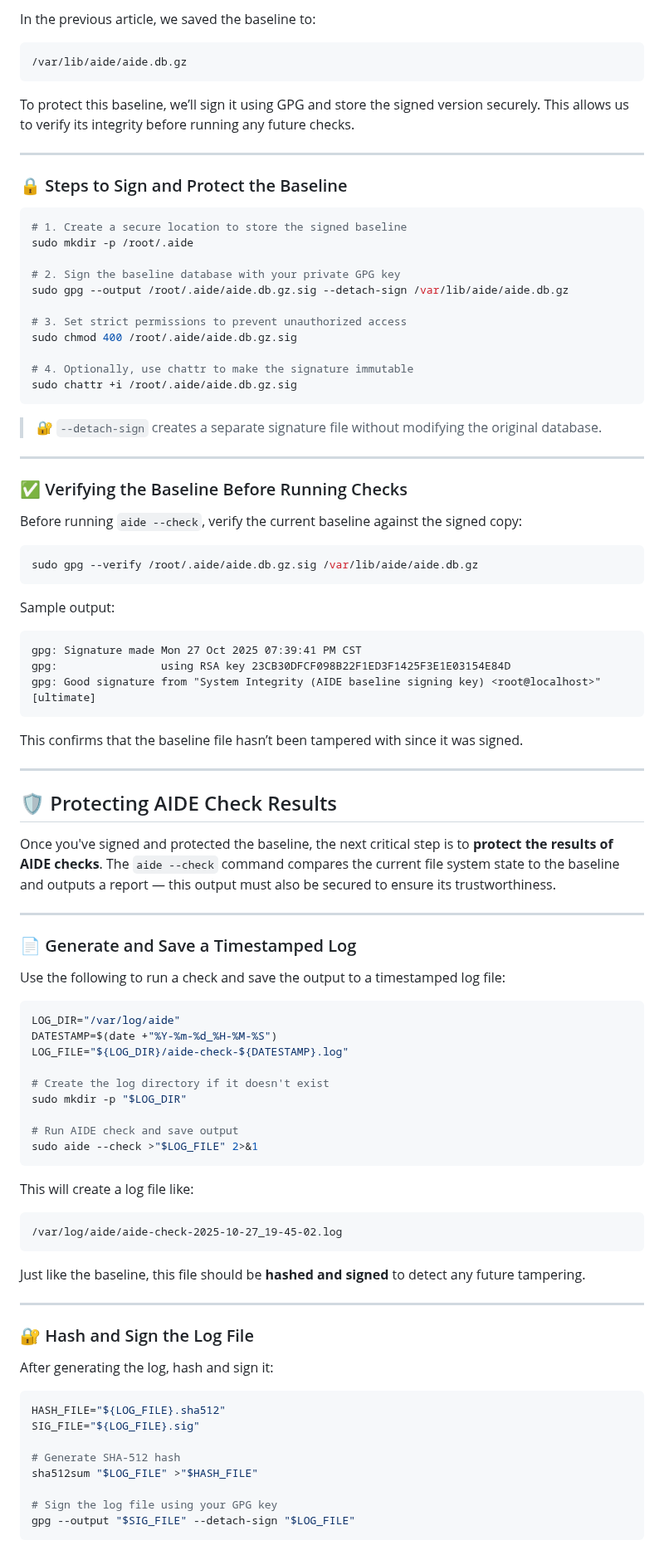
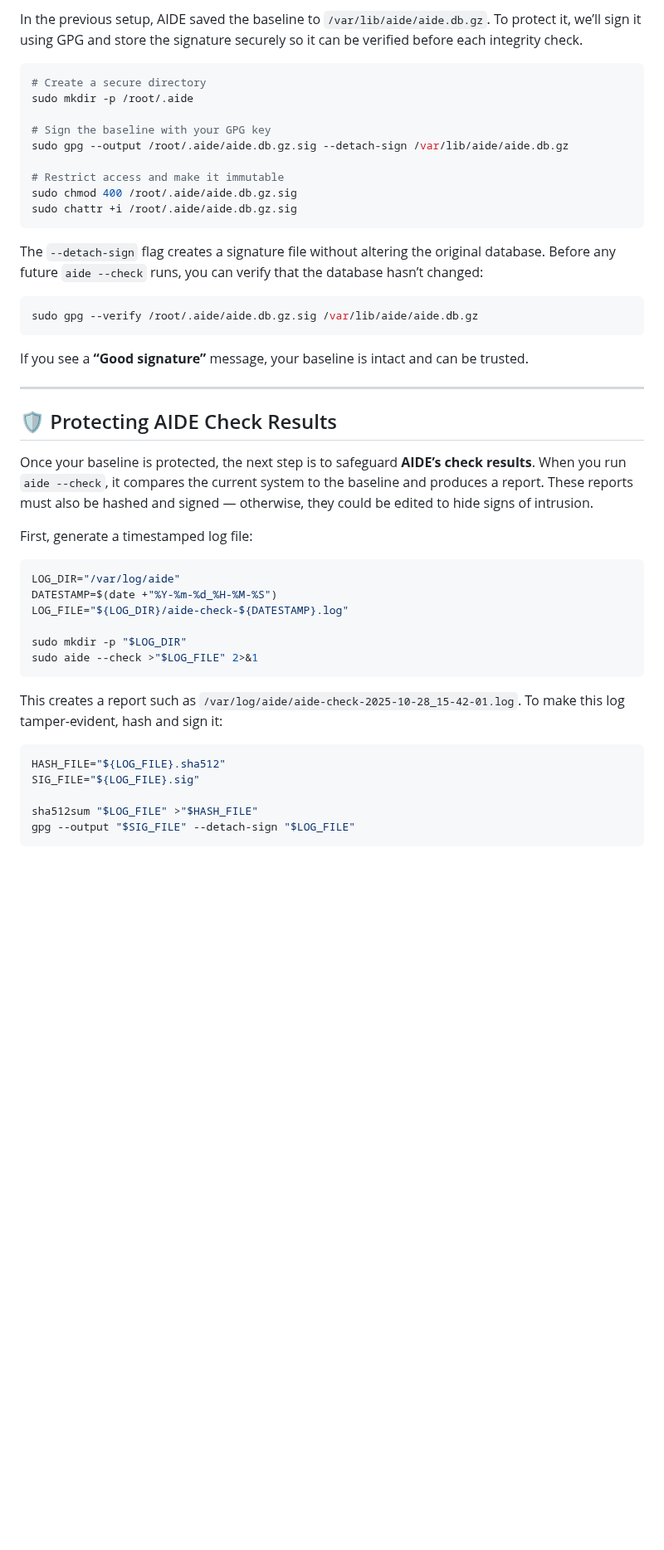
Before and after one commit to richard-sebos/articles, a Markdown page: Aide/AID-002/2025-11-XX-Signing-Integrity.md, the part around one of its changes. Shown at 83% size. Rendered like a GitHub page; blank space fills up the shorter version.

````diff
--- a/Aide/AID-002/2025-11-XX-Signing-Integrity.md
+++ b/Aide/AID-002/2025-11-XX-Signing-Integrity.md
@@ -71,98 +76,50 @@ AIDE creates a **baseline database** — a snapshot of the file system, based on
 
-In the previous article, we saved the baseline to:
-
-```
-/var/lib/aide/aide.db.gz
-```
-
-To protect this baseline, we’ll sign it using GPG and store the signed version securely. This allows us to verify its integrity before running any future checks.
-
----
-
-### 🔒 Steps to Sign and Protect the Baseline
+In the previous setup, AIDE saved the baseline to `/var/lib/aide/aide.db.gz`. To protect it, we’ll sign it using GPG and store the signature securely so it can be verified before each integrity check.
 
 ```bash
-# 1. Create a secure location to store the signed baseline
+# Create a secure directory
 sudo mkdir -p /root/.aide
 
-# 2. Sign the baseline database with your private GPG key
+# Sign the baseline with your GPG key
 sudo gpg --output /root/.aide/aide.db.gz.sig --detach-sign /var/lib/aide/aide.db.gz
 
-# 3. Set strict permissions to prevent unauthorized access
+# Restrict access and make it immutable
 sudo chmod 400 /root/.aide/aide.db.gz.sig
-
-# 4. Optionally, use chattr to make the signature immutable
 sudo chattr +i /root/.aide/aide.db.gz.sig
 ```
 
-> 🔐 `--detach-sign` creates a separate signature file without modifying the original database.
-
----
-
-### ✅ Verifying the Baseline Before Running Checks
-
-Before running `aide --check`, verify the current baseline against the signed copy:
+The `--detach-sign` flag creates a signature file without altering the original database. Before any future `aide --check` runs, you can verify that the database hasn’t changed:
 
 ```bash
 sudo gpg --verify /root/.aide/aide.db.gz.sig /var/lib/aide/aide.db.gz
 ```
 
-Sample output:
-
-```
-gpg: Signature made Mon 27 Oct 2025 07:39:41 PM CST
-gpg:                using RSA key 23CB30DFCF098B22F1ED3F1425F3E1E03154E84D
-gpg: Good signature from "System Integrity (AIDE baseline signing key) <root@localhost>" [ultimate]
-```
-
-This confirms that the baseline file hasn’t been tampered with since it was signed.
+If you see a **“Good signature”** message, your baseline is intact and can be trusted.
 
 ---
 
 ## 🛡️ Protecting AIDE Check Results
 
-Once you've signed and protected the baseline, the next critical step is to **protect the results of AIDE checks**. The `aide --check` command compares the current file system state to the baseline and outputs a report — this output must also be secured to ensure its trustworthiness.
+Once your baseline is protected, the next step is to safeguard **AIDE’s check results**. When you run `aide --check`, it compares the current system to the baseline and produces a report. These reports must also be hashed and signed — otherwise, they could be edited to hide signs of intrusion.
 
----
-
-### 📄 Generate and Save a Timestamped Log
-
-Use the following to run a check and save the output to a timestamped log file:
+First, generate a timestamped log file:
 
 ```bash
 LOG_DIR="/var/log/aide"
 DATESTAMP=$(date +"%Y-%m-%d_%H-%M-%S")
 LOG_FILE="${LOG_DIR}/aide-check-${DATESTAMP}.log"
 
-# Create the log directory if it doesn't exist
 sudo mkdir -p "$LOG_DIR"
-
-# Run AIDE check and save output
 sudo aide --check >"$LOG_FILE" 2>&1
 ```
 
-This will create a log file like:
-
-```
-/var/log/aide/aide-check-2025-10-27_19-45-02.log
-```
-
-Just like the baseline, this file should be **hashed and signed** to detect any future tampering.
-
----
-
-### 🔐 Hash and Sign the Log File
-
-After generating the log, hash and sign it:
+This creates a report such as `/var/log/aide/aide-check-2025-10-28_15-42-01.log`. To make this log tamper-evident, hash and sign it:
 
 ```bash
 HASH_FILE="${LOG_FILE}.sha512"
 SIG_FILE="${LOG_FILE}.sig"
 
-# Generate SHA-512 hash
 sha512sum "$LOG_FILE" >"$HASH_FILE"
-
-# Sign the log file using your GPG key
 gpg --output "$SIG_FILE" --detach-sign "$LOG_FILE"
 ```
 
````
Also changed, not shown: other parts of Aide/AID-002/2025-11-XX-Signing-Integrity.md (+55 -53 lines).
